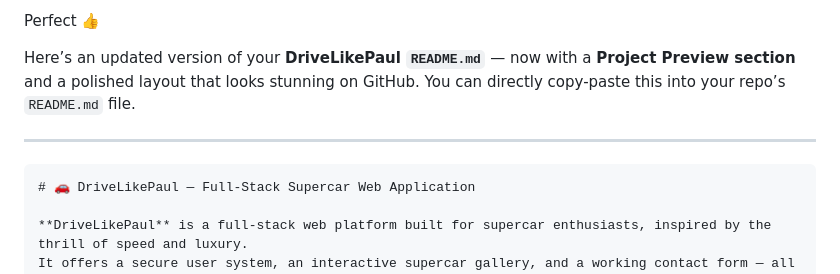
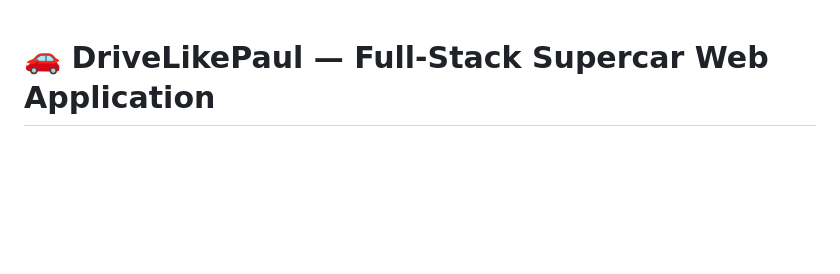
Before and after one commit to Varshu2204/DriveLikePaul, a Markdown page: README.md, the part around the change. Drawn GitHub-style; blank space fills up the shorter version.

Commit message:
Revise README.md for improved presentation
Updated README.md to enhance layout and add Project Preview section.

````diff
--- a/README.md
+++ b/README.md
@@ -1,11 +1,4 @@
-Perfect 👍
 
-Here’s an updated version of your **DriveLikePaul `README.md`** — now with a **Project Preview section** and a polished layout that looks stunning on GitHub.
-You can directly copy-paste this into your repo’s `README.md` file.
-
----
-
-```markdown
 # 🚗 DriveLikePaul — Full-Stack Supercar Web Application
 
 **DriveLikePaul** is a full-stack web platform built for supercar enthusiasts, inspired by the thrill of speed and luxury.
````
